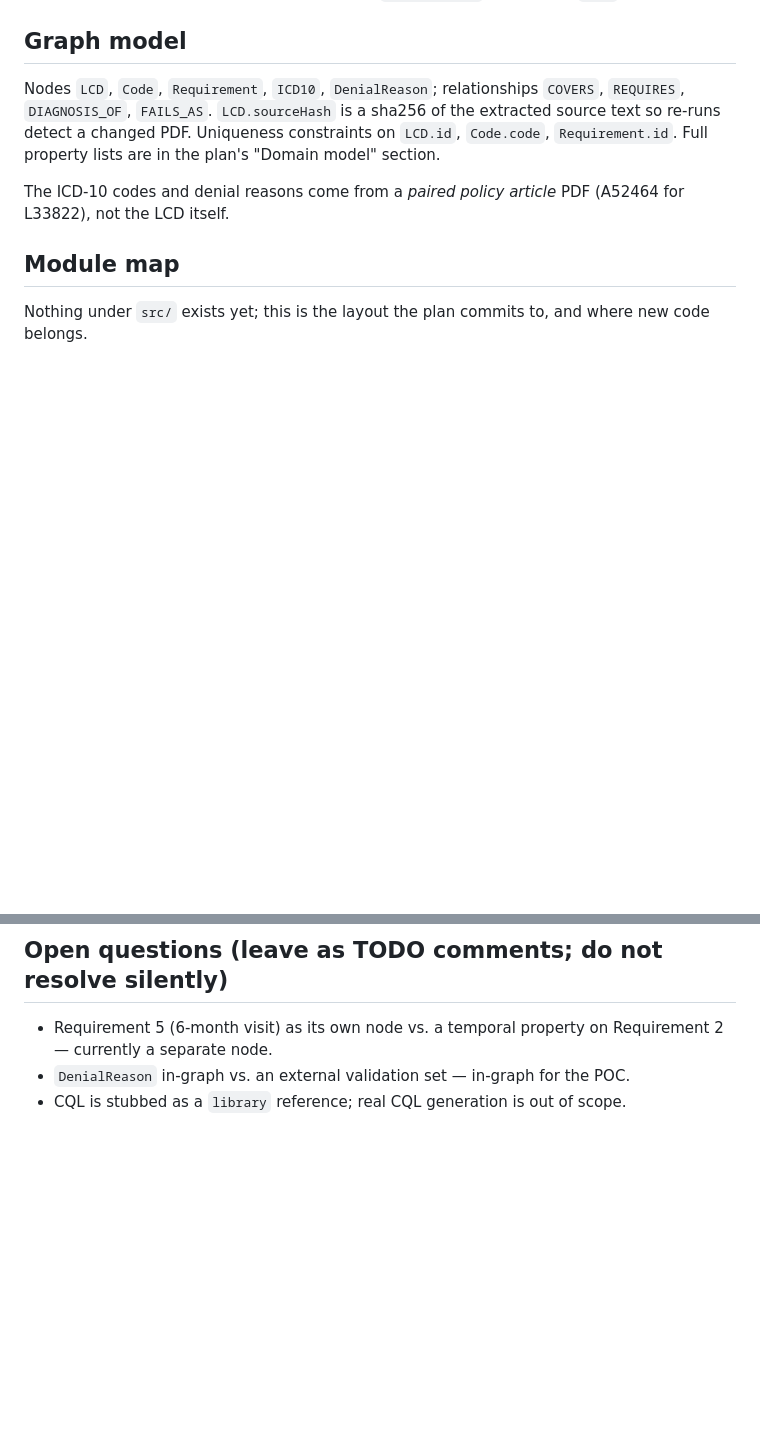
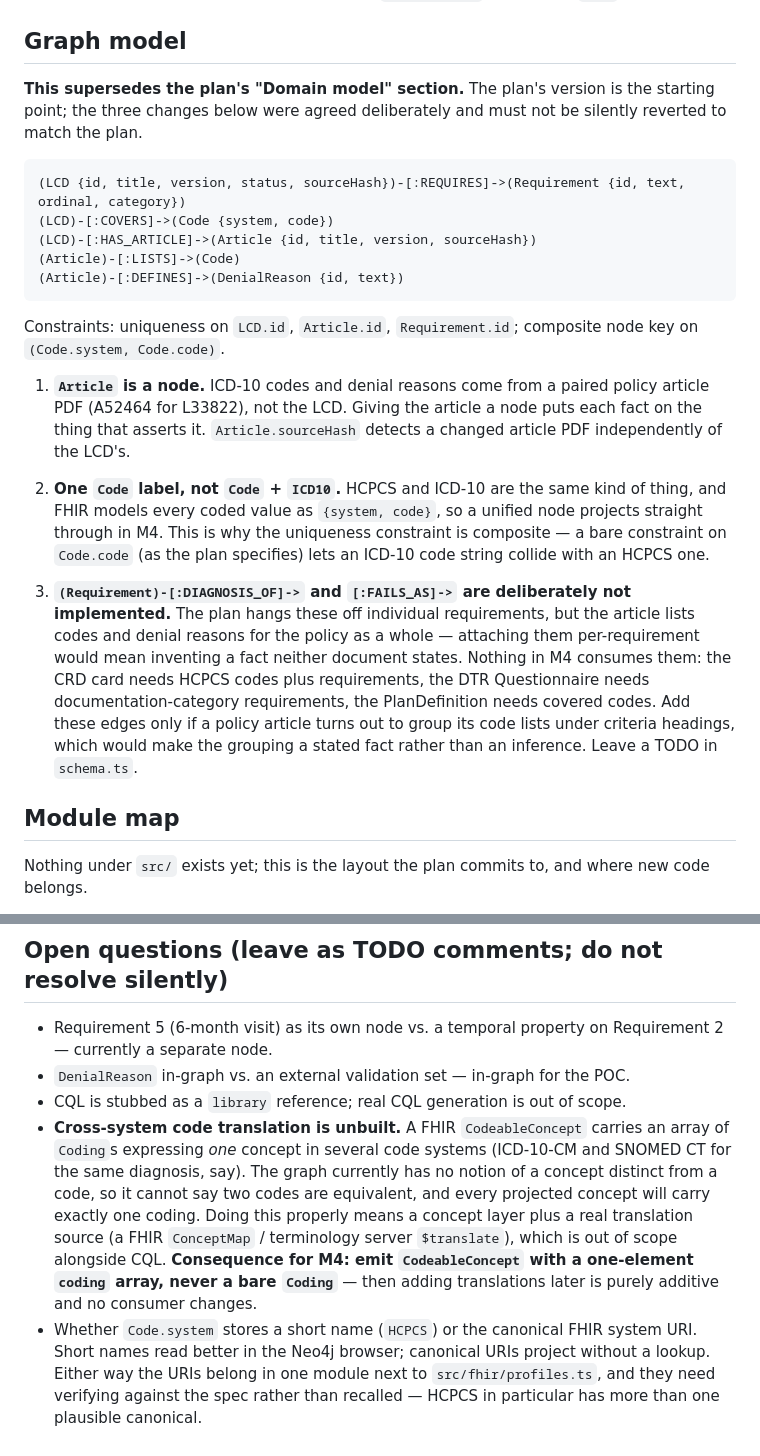
Before and after one commit to pjerus/pa-fhir-poc, a Markdown page: CLAUDE.md, 2 parts joined by grey strips. Drawn GitHub-style; blank space fills up the shorter version.

Commit message:
Record agreed graph model changes and the code-translation bookmark

````diff
--- a/CLAUDE.md
+++ b/CLAUDE.md
@@ -34,9 +34,23 @@ These are the non-obvious rules; violating them defeats the point of the POC.
 
 ## Graph model
 
-Nodes `LCD`, `Code`, `Requirement`, `ICD10`, `DenialReason`; relationships `COVERS`, `REQUIRES`, `DIAGNOSIS_OF`, `FAILS_AS`. `LCD.sourceHash` is a sha256 of the extracted source text so re-runs detect a changed PDF. Uniqueness constraints on `LCD.id`, `Code.code`, `Requirement.id`. Full property lists are in the plan's "Domain model" section.
+**This supersedes the plan's "Domain model" section.** The plan's version is the starting point; the three changes below were agreed deliberately and must not be silently reverted to match the plan.
 
-The ICD-10 codes and denial reasons come from a *paired policy article* PDF (A52464 for L33822), not the LCD itself.
+```
+(LCD {id, title, version, status, sourceHash})-[:REQUIRES]->(Requirement {id, text, ordinal, category})
+(LCD)-[:COVERS]->(Code {system, code})
+(LCD)-[:HAS_ARTICLE]->(Article {id, title, version, sourceHash})
+(Article)-[:LISTS]->(Code)
+(Article)-[:DEFINES]->(DenialReason {id, text})
+```
+
+Constraints: uniqueness on `LCD.id`, `Article.id`, `Requirement.id`; composite node key on `(Code.system, Code.code)`.
+
+1. **`Article` is a node.** ICD-10 codes and denial reasons come from a paired policy article PDF (A52464 for L33822), not the LCD. Giving the article a node puts each fact on the thing that asserts it. `Article.sourceHash` detects a changed article PDF independently of the LCD's.
+
+2. **One `Code` label, not `Code` + `ICD10`.** HCPCS and ICD-10 are the same kind of thing, and FHIR models every coded value as `{system, code}`, so a unified node projects straight through in M4. This is why the uniqueness constraint is composite — a bare constraint on `Code.code` (as the plan specifies) lets an ICD-10 code string collide with an HCPCS one.
+
+3. **`(Requirement)-[:DIAGNOSIS_OF]->` and `[:FAILS_AS]->` are deliberately not implemented.** The plan hangs these off individual requirements, but the article lists codes and denial reasons for the policy as a whole — attaching them per-requirement would mean inventing a fact neither document states. Nothing in M4 consumes them: the CRD card needs HCPCS codes plus requirements, the DTR Questionnaire needs documentation-category requirements, the PlanDefinition needs covered codes. Add these edges only if a policy article turns out to group its code lists under criteria headings, which would make the grouping a stated fact rather than an inference. Leave a TODO in `schema.ts`.
 
 ## Module map
 
@@ -101,3 +115,5 @@ The Temporal review workflow (`propose → validate → await signal → commit
 - Requirement 5 (6-month visit) as its own node vs. a temporal property on Requirement 2 — currently a separate node.
 - `DenialReason` in-graph vs. an external validation set — in-graph for the POC.
 - CQL is stubbed as a `library` reference; real CQL generation is out of scope.
+- **Cross-system code translation is unbuilt.** A FHIR `CodeableConcept` carries an array of `Coding`s expressing *one* concept in several code systems (ICD-10-CM and SNOMED CT for the same diagnosis, say). The graph currently has no notion of a concept distinct from a code, so it cannot say two codes are equivalent, and every projected concept will carry exactly one coding. Doing this properly means a concept layer plus a real translation source (a FHIR `ConceptMap` / terminology server `$translate`), which is out of scope alongside CQL. **Consequence for M4: emit `CodeableConcept` with a one-element `coding` array, never a bare `Coding`** — then adding translations later is purely additive and no consumer changes.
+- Whether `Code.system` stores a short name (`HCPCS`) or the canonical FHIR system URI. Short names read better in the Neo4j browser; canonical URIs project without a lookup. Either way the URIs belong in one module next to `src/fhir/profiles.ts`, and they need verifying against the spec rather than recalled — HCPCS in particular has more than one plausible canonical.
````
